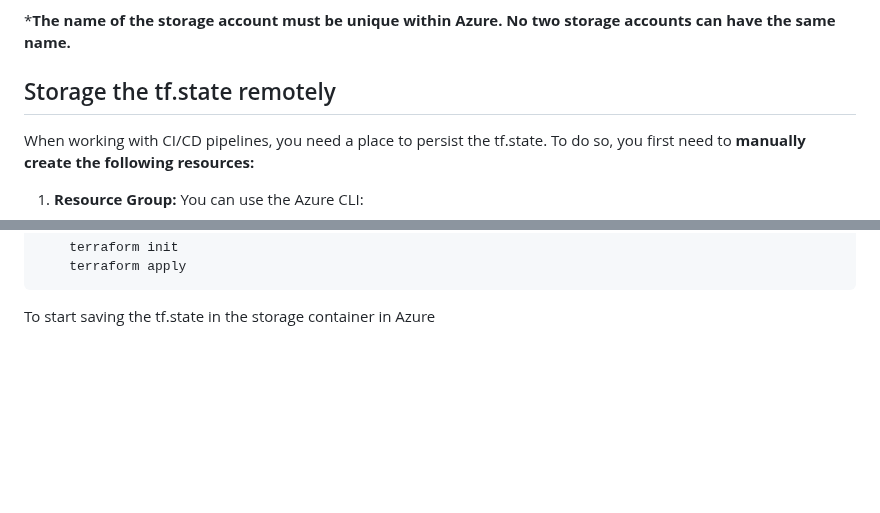
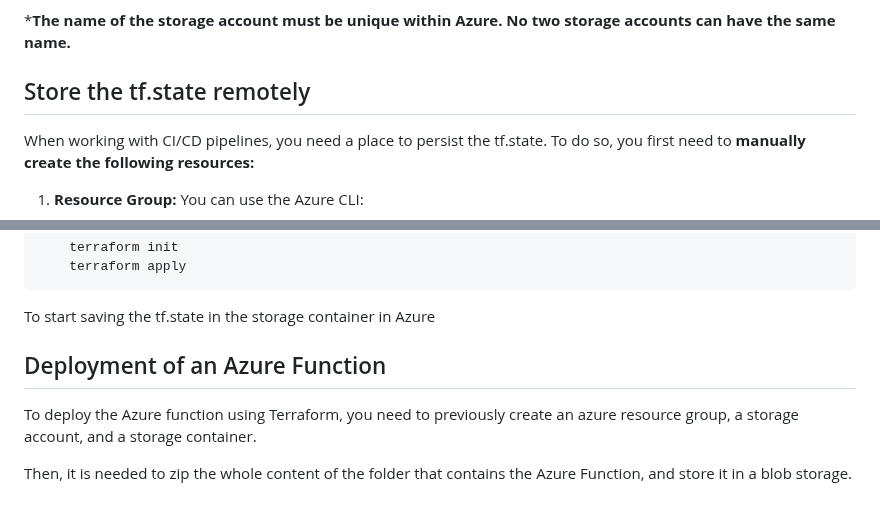
Before and after one commit to EmmanuelMald/GPT-Insights-Azure-Functions, a Markdown page: terraform/README.md, 2 parts joined by grey strips. Drawn GitHub-style; blank space fills up the shorter version.

Commit message:
Add How to deploy the azure function in the README.md

```diff
--- a/terraform/README.md
+++ b/terraform/README.md
@@ -29,7 +29,7 @@ There are different storage accounts, see this [link](https://learn.microsoft.co
 
 ***The name of the storage account must be unique within Azure. No two storage accounts can have the same name.**
 
-## Storage the tf.state remotely
+## Store the tf.state remotely
 
 When working with CI/CD pipelines, you need a place to persist the tf.state. To do so, you first need to **manually create the following resources:**
 
@@ -73,3 +73,9 @@ Then, you can normally set
         terraform apply
 
 To start saving the tf.state in the storage container in Azure
+
+## Deployment of an Azure Function
+
+To deploy the Azure function using Terraform, you need to previously create an azure resource group, a storage account, and a storage container.
+
+Then, it is needed to zip the whole content of the folder that contains the Azure Function, and store it in a blob storage.
```
